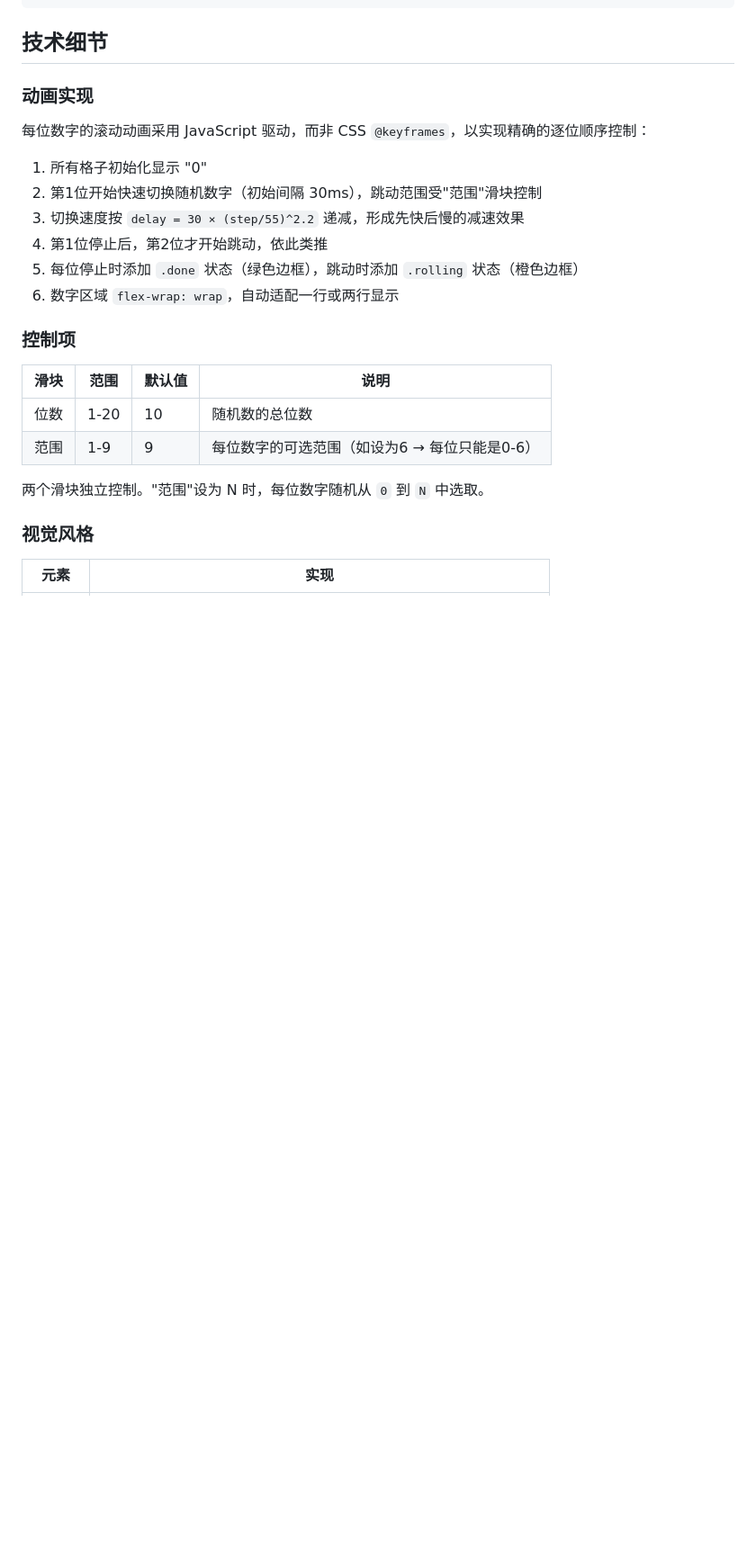
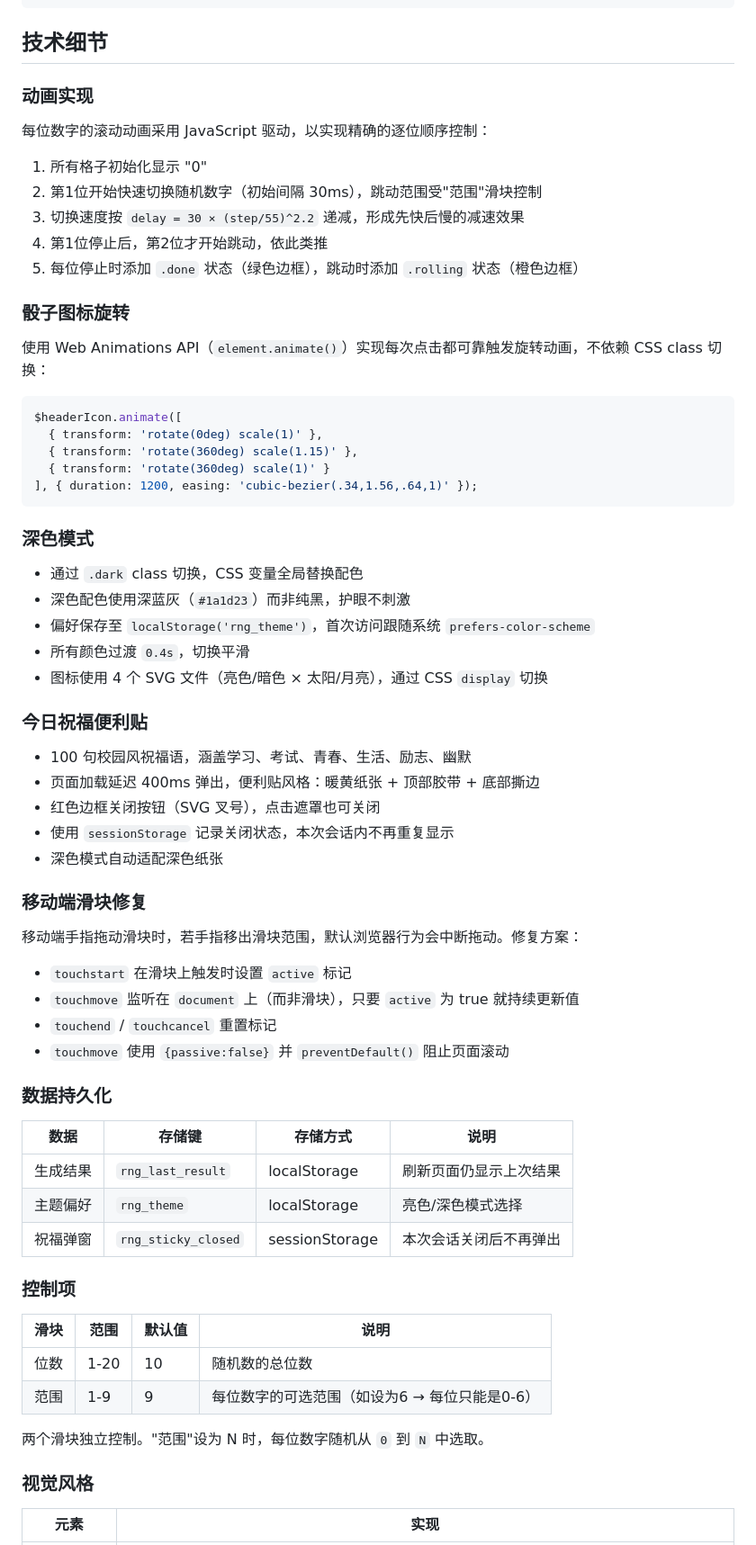
Before and after one commit to grittywang/random_num, a Markdown page: README.md, the part around one of its changes. Shown at 90% size. Rendered like a GitHub page; blank space fills up the shorter version.

````diff
--- a/README.md
+++ b/README.md
@@ -46,14 +55,58 @@ xdg-open index.html
 
 ### 动画实现
 
-每位数字的滚动动画采用 JavaScript 驱动，而非 CSS `@keyframes`，以实现精确的逐位顺序控制：
+每位数字的滚动动画采用 JavaScript 驱动，以实现精确的逐位顺序控制：
 
 1. 所有格子初始化显示 "0"
 2. 第1位开始快速切换随机数字（初始间隔 30ms），跳动范围受"范围"滑块控制
 3. 切换速度按 `delay = 30 × (step/55)^2.2` 递减，形成先快后慢的减速效果
 4. 第1位停止后，第2位才开始跳动，依此类推
 5. 每位停止时添加 `.done` 状态（绿色边框），跳动时添加 `.rolling` 状态（橙色边框）
-6. 数字区域 `flex-wrap: wrap`，自动适配一行或两行显示
+
+### 骰子图标旋转
+
+使用 Web Animations API（`element.animate()`）实现每次点击都可靠触发旋转动画，不依赖 CSS class 切换：
+
+```javascript
+$headerIcon.animate([
+  { transform: 'rotate(0deg) scale(1)' },
+  { transform: 'rotate(360deg) scale(1.15)' },
+  { transform: 'rotate(360deg) scale(1)' }
+], { duration: 1200, easing: 'cubic-bezier(.34,1.56,.64,1)' });
+```
+
+### 深色模式
+
+- 通过 `.dark` class 切换，CSS 变量全局替换配色
+- 深色配色使用深蓝灰（`#1a1d23`）而非纯黑，护眼不刺激
+- 偏好保存至 `localStorage('rng_theme')`，首次访问跟随系统 `prefers-color-scheme`
+- 所有颜色过渡 `0.4s`，切换平滑
+- 图标使用 4 个 SVG 文件（亮色/暗色 × 太阳/月亮），通过 CSS `display` 切换
+
+### 今日祝福便利贴
+
+- 100 句校园风祝福语，涵盖学习、考试、青春、生活、励志、幽默
+- 页面加载延迟 400ms 弹出，便利贴风格：暖黄纸张 + 顶部胶带 + 底部撕边
+- 红色边框关闭按钮（SVG 叉号），点击遮罩也可关闭
+- 使用 `sessionStorage` 记录关闭状态，本次会话内不再重复显示
+- 深色模式自动适配深色纸张
+
+### 移动端滑块修复
+
+移动端手指拖动滑块时，若手指移出滑块范围，默认浏览器行为会中断拖动。修复方案：
+
+- `touchstart` 在滑块上触发时设置 `active` 标记
+- `touchmove` 监听在 `document` 上（而非滑块），只要 `active` 为 true 就持续更新值
+- `touchend` / `touchcancel` 重置标记
+- `touchmove` 使用 `{passive:false}` 并 `preventDefault()` 阻止页面滚动
+
+### 数据持久化
+
+| 数据 | 存储键 | 存储方式 | 说明 |
+|------|--------|----------|------|
+| 生成结果 | `rng_last_result` | localStorage | 刷新页面仍显示上次结果 |
+| 主题偏好 | `rng_theme` | localStorage | 亮色/深色模式选择 |
+| 祝福弹窗 | `rng_sticky_closed` | sessionStorage | 本次会话关闭后不再弹出 |
 
 ### 控制项
 
````
Also changed, not shown: other parts of README.md (+30 -20 lines).
